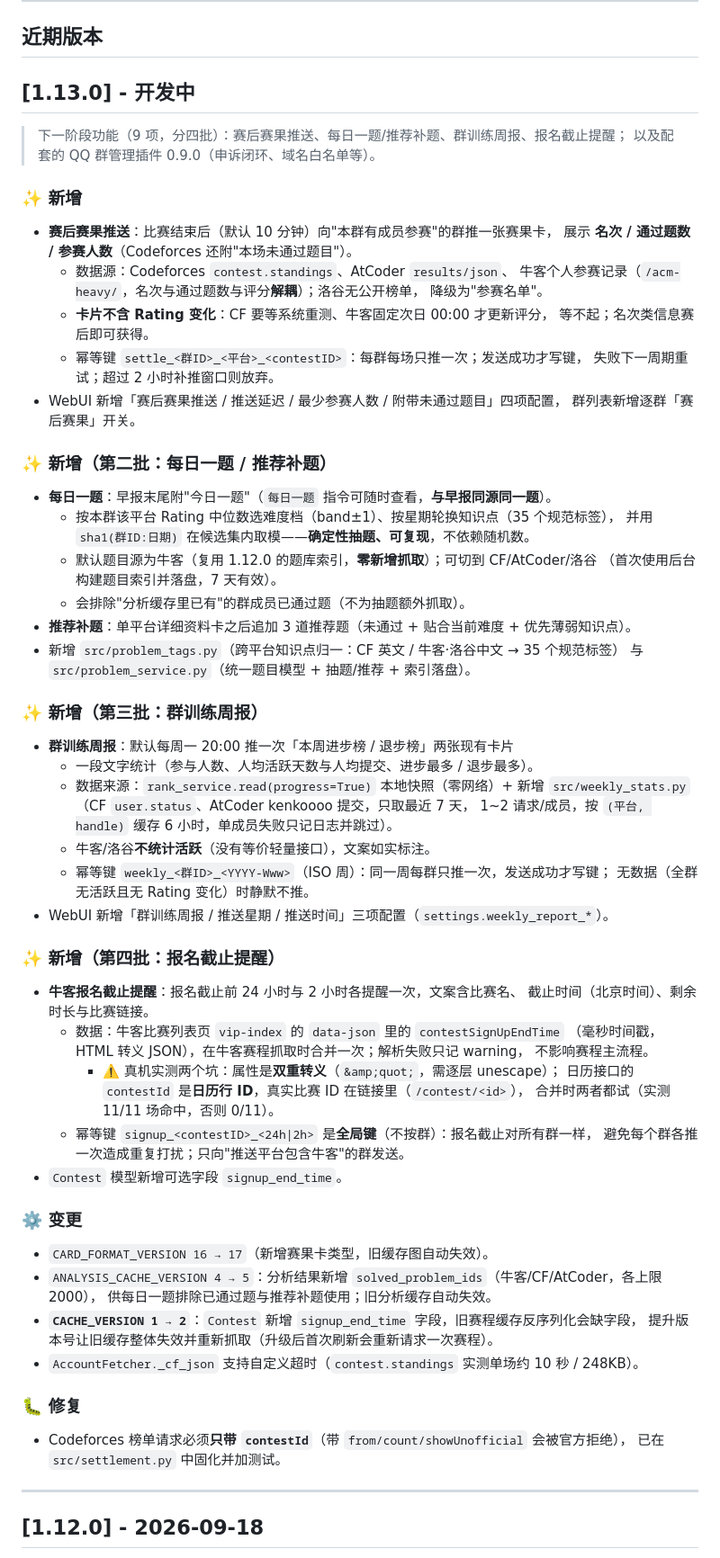
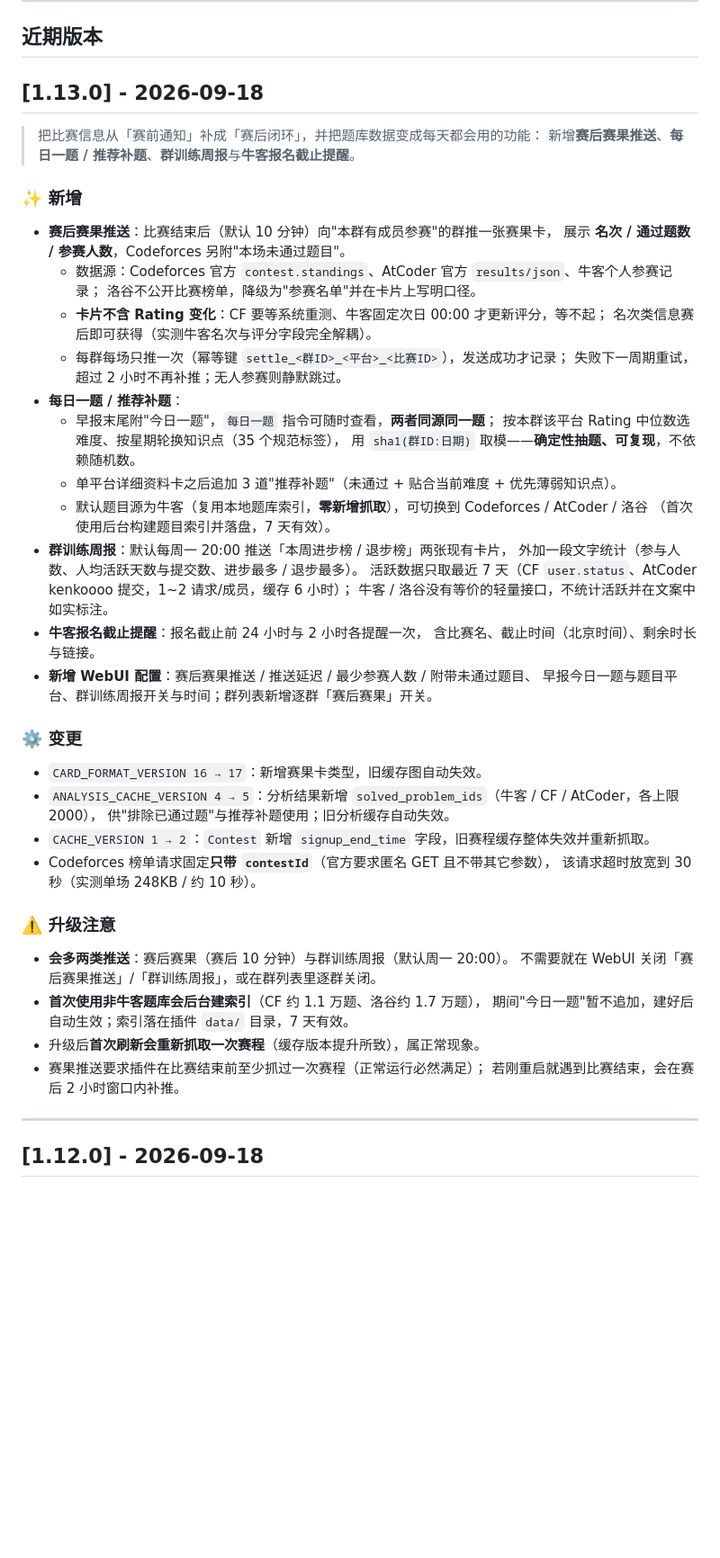
Before and after one commit to td1336065617/acmerQQ-group-bot, a Markdown page: CHANGELOG.md, the part around the change. Shown at 90% size. GitHub-like rendering; blank space fills up the shorter version.

Commit message:
docs: 重写 1.13.0 更新日志（合并四个重复小节、去掉内部批次代号、补升级注意）

```diff
--- a/CHANGELOG.md
+++ b/CHANGELOG.md
@@ -11,70 +11,52 @@
 
 ## 近期版本
 
-## [1.13.0] - 开发中
+## [1.13.0] - 2026-09-18
 
-> 下一阶段功能（9 项，分四批）：赛后赛果推送、每日一题/推荐补题、群训练周报、报名截止提醒；
-> 以及配套的 QQ 群管理插件 0.9.0（申诉闭环、域名白名单等）。
+> 把比赛信息从「赛前通知」补成「赛后闭环」，并把题库数据变成每天都会用的功能：
+> 新增**赛后赛果推送**、**每日一题 / 推荐补题**、**群训练周报**与**牛客报名截止提醒**。
 
 ### ✨ 新增
 - **赛后赛果推送**：比赛结束后（默认 10 分钟）向"本群有成员参赛"的群推一张赛果卡，
-  展示 **名次 / 通过题数 / 参赛人数**（Codeforces 还附"本场未通过题目"）。
-  - 数据源：Codeforces `contest.standings`、AtCoder `results/json`、
-    牛客个人参赛记录（`/acm-heavy/`，名次与通过题数与评分**解耦**）；洛谷无公开榜单，
-    降级为"参赛名单"。
-  - **卡片不含 Rating 变化**：CF 要等系统重测、牛客固定次日 00:00 才更新评分，
-    等不起；名次类信息赛后即可获得。
-  - 幂等键 `settle_<群ID>_<平台>_<contestID>`：每群每场只推一次；发送成功才写键，
-    失败下一周期重试；超过 2 小时补推窗口则放弃。
-- WebUI 新增「赛后赛果推送 / 推送延迟 / 最少参赛人数 / 附带未通过题目」四项配置，
-  群列表新增逐群「赛后赛果」开关。
-
-### ✨ 新增（第二批：每日一题 / 推荐补题）
-- **每日一题**：早报末尾附"今日一题"（`每日一题` 指令可随时查看，**与早报同源同一题**）。
-  - 按本群该平台 Rating 中位数选难度档（band±1）、按星期轮换知识点（35 个规范标签），
-    并用 `sha1(群ID:日期)` 在候选集内取模——**确定性抽题、可复现**，不依赖随机数。
-  - 默认题目源为牛客（复用 1.12.0 的题库索引，**零新增抓取**）；可切到 CF/AtCoder/洛谷
+  展示 **名次 / 通过题数 / 参赛人数**，Codeforces 另附"本场未通过题目"。
+  - 数据源：Codeforces 官方 `contest.standings`、AtCoder 官方 `results/json`、牛客个人参赛记录；
+    洛谷不公开比赛榜单，降级为"参赛名单"并在卡片上写明口径。
+  - **卡片不含 Rating 变化**：CF 要等系统重测、牛客固定次日 00:00 才更新评分，等不起；
+    名次类信息赛后即可获得（实测牛客名次与评分字段完全解耦）。
+  - 每群每场只推一次（幂等键 `settle_<群ID>_<平台>_<比赛ID>`），发送成功才记录；
+    失败下一周期重试，超过 2 小时不再补推；无人参赛则静默跳过。
+- **每日一题 / 推荐补题**：
+  - 早报末尾附"今日一题"，`每日一题` 指令可随时查看，**两者同源同一题**；
+    按本群该平台 Rating 中位数选难度、按星期轮换知识点（35 个规范标签），
+    用 `sha1(群ID:日期)` 取模——**确定性抽题、可复现**，不依赖随机数。
+  - 单平台详细资料卡之后追加 3 道"推荐补题"（未通过 + 贴合当前难度 + 优先薄弱知识点）。
+  - 默认题目源为牛客（复用本地题库索引，**零新增抓取**），可切换到 Codeforces / AtCoder / 洛谷
     （首次使用后台构建题目索引并落盘，7 天有效）。
-  - 会排除"分析缓存里已有"的群成员已通过题（不为抽题额外抓取）。
-- **推荐补题**：单平台详细资料卡之后追加 3 道推荐题（未通过 + 贴合当前难度 + 优先薄弱知识点）。
-- 新增 `src/problem_tags.py`（跨平台知识点归一：CF 英文 / 牛客·洛谷中文 → 35 个规范标签）
-  与 `src/problem_service.py`（统一题目模型 + 抽题/推荐 + 索引落盘）。
-
-### ✨ 新增（第三批：群训练周报）
-- **群训练周报**：默认每周一 20:00 推一次「本周进步榜 / 退步榜」两张现有卡片
-  + 一段文字统计（参与人数、人均活跃天数与人均提交、进步最多 / 退步最多）。
-  - 数据来源：`rank_service.read(progress=True)` 本地快照（零网络）+
-    新增 `src/weekly_stats.py`（CF `user.status`、AtCoder kenkoooo 提交，只取最近 7 天，
-    1~2 请求/成员，按 `(平台, handle)` 缓存 6 小时，单成员失败只记日志并跳过）。
-  - 牛客/洛谷**不统计活跃**（没有等价轻量接口），文案如实标注。
-  - 幂等键 `weekly_<群ID>_<YYYY-Www>`（ISO 周）：同一周每群只推一次，发送成功才写键；
-    无数据（全群无活跃且无 Rating 变化）时静默不推。
-- WebUI 新增「群训练周报 / 推送星期 / 推送时间」三项配置（`settings.weekly_report_*`）。
-
-### ✨ 新增（第四批：报名截止提醒）
-- **牛客报名截止提醒**：报名截止前 24 小时与 2 小时各提醒一次，文案含比赛名、
-  截止时间（北京时间）、剩余时长与比赛链接。
-  - 数据：牛客比赛列表页 `vip-index` 的 `data-json` 里的 `contestSignUpEndTime`
-    （毫秒时间戳，HTML 转义 JSON），在牛客赛程抓取时合并一次；解析失败只记 warning，
-    不影响赛程主流程。
-    - ⚠️ 真机实测两个坑：属性是**双重转义**（`&amp;quot;`，需逐层 unescape）；
-      日历接口的 `contestId` 是**日历行 ID**，真实比赛 ID 在链接里（`/contest/<id>`），
-      合并时两者都试（实测 11/11 场命中，否则 0/11）。
-  - 幂等键 `signup_<contestID>_<24h|2h>` 是**全局键**（不按群）：报名截止对所有群一样，
-    避免每个群各推一次造成重复打扰；只向"推送平台包含牛客"的群发送。
-- `Contest` 模型新增可选字段 `signup_end_time`。
+- **群训练周报**：默认每周一 20:00 推送「本周进步榜 / 退步榜」两张现有卡片，
+  外加一段文字统计（参与人数、人均活跃天数与提交数、进步最多 / 退步最多）。
+  活跃数据只取最近 7 天（CF `user.status`、AtCoder kenkoooo 提交，1~2 请求/成员，缓存 6 小时）；
+  牛客 / 洛谷没有等价的轻量接口，不统计活跃并在文案中如实标注。
+- **牛客报名截止提醒**：报名截止前 24 小时与 2 小时各提醒一次，
+  含比赛名、截止时间（北京时间）、剩余时长与链接。
+- **新增 WebUI 配置**：赛后赛果推送 / 推送延迟 / 最少参赛人数 / 附带未通过题目、
+  早报今日一题与题目平台、群训练周报开关与时间；群列表新增逐群「赛后赛果」开关。
 
 ### ⚙️ 变更
-- `CARD_FORMAT_VERSION 16 → 17`（新增赛果卡类型，旧缓存图自动失效）。
-- `ANALYSIS_CACHE_VERSION 4 → 5`：分析结果新增 `solved_problem_ids`（牛客/CF/AtCoder，各上限 2000），
-  供每日一题排除已通过题与推荐补题使用；旧分析缓存自动失效。
-- **`CACHE_VERSION 1 → 2`**：`Contest` 新增 `signup_end_time` 字段，旧赛程缓存反序列化会缺字段，
-  提升版本号让旧缓存整体失效并重新抓取（升级后首次刷新会重新请求一次赛程）。
-- `AccountFetcher._cf_json` 支持自定义超时（`contest.standings` 实测单场约 10 秒 / 248KB）。
+- `CARD_FORMAT_VERSION 16 → 17`：新增赛果卡类型，旧缓存图自动失效。
+- `ANALYSIS_CACHE_VERSION 4 → 5`：分析结果新增 `solved_problem_ids`（牛客 / CF / AtCoder，各上限 2000），
+  供"排除已通过题"与推荐补题使用；旧分析缓存自动失效。
+- `CACHE_VERSION 1 → 2`：`Contest` 新增 `signup_end_time` 字段，旧赛程缓存整体失效并重新抓取。
+- Codeforces 榜单请求固定**只带 `contestId`**（官方要求匿名 GET 且不带其它参数），
+  该请求超时放宽到 30 秒（实测单场 248KB / 约 10 秒）。
 
-### 🐛 修复
-- Codeforces 榜单请求必须**只带 `contestId`**（带 `from/count/showUnofficial` 会被官方拒绝），
-  已在 `src/settlement.py` 中固化并加测试。
+### ⚠️ 升级注意
+- **会多两类推送**：赛后赛果（赛后 10 分钟）与群训练周报（默认周一 20:00）。
+  不需要就在 WebUI 关闭「赛后赛果推送」/「群训练周报」，或在群列表里逐群关闭。
+- **首次使用非牛客题库会后台建索引**（CF 约 1.1 万题、洛谷约 1.7 万题），
+  期间"今日一题"暂不追加，建好后自动生效；索引落在插件 `data/` 目录，7 天有效。
+- 升级后**首次刷新会重新抓取一次赛程**（缓存版本提升所致），属正常现象。
+- 赛果推送要求插件在比赛结束前至少抓过一次赛程（正常运行必然满足）；
+  若刚重启就遇到比赛结束，会在赛后 2 小时窗口内补推。
 
 ---
 
```
